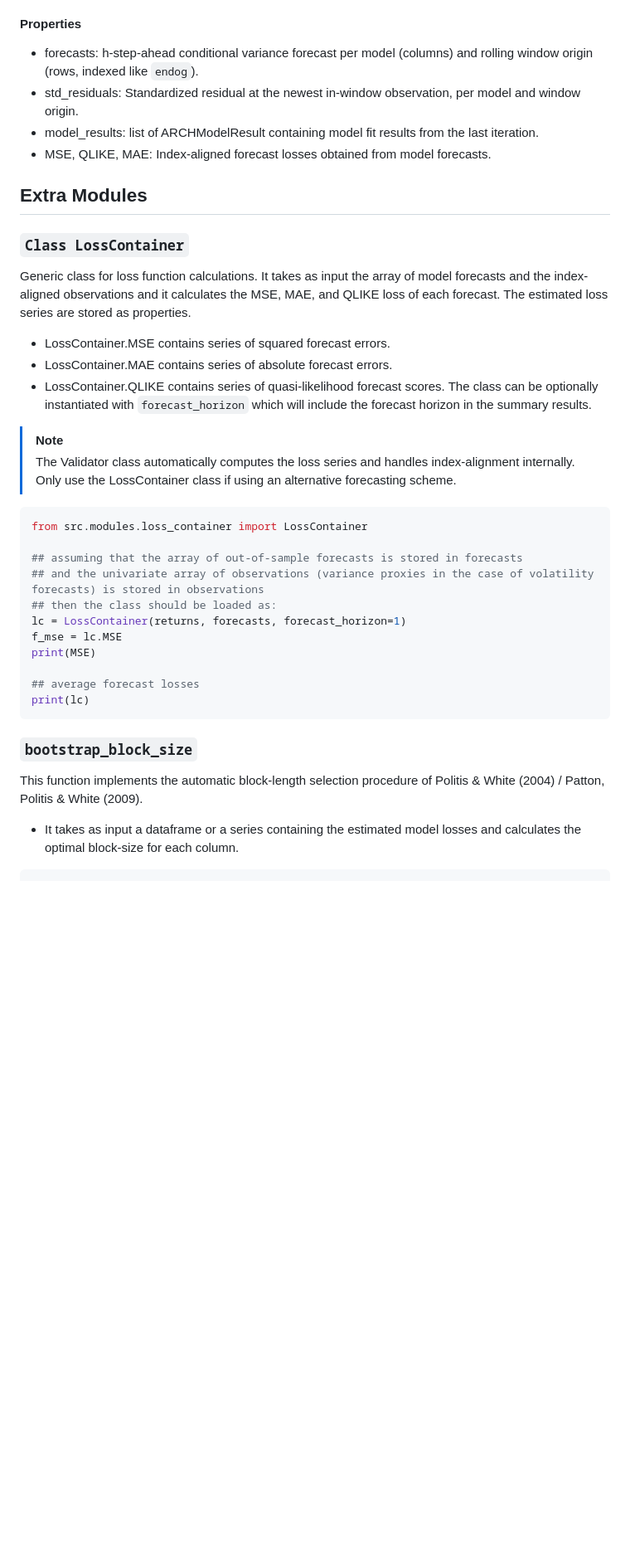
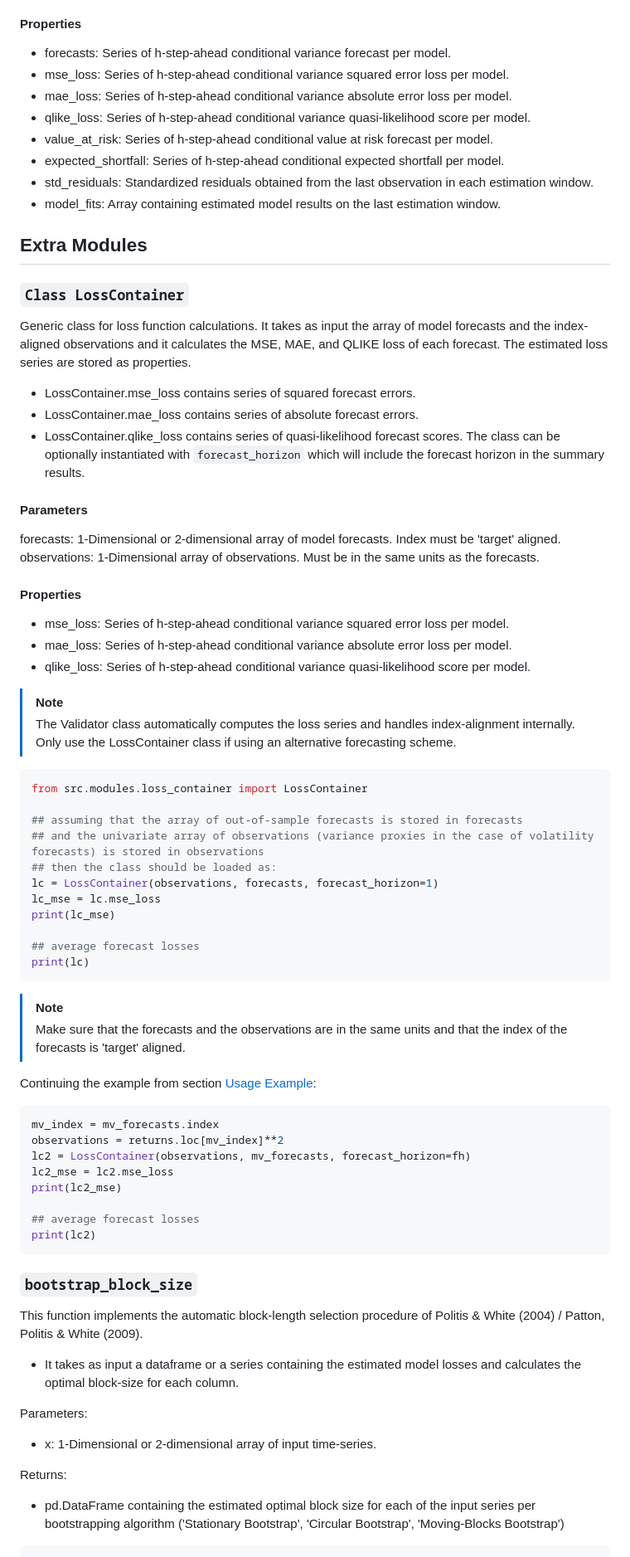
Before and after one commit to donn-majidi/sfclubunibo-arch-fv, a Markdown page: README.md, the part around one of its changes. Shown at 83% size. Rendered like a GitHub page; blank space fills up the shorter version.

````diff
--- a/README.md
+++ b/README.md
@@ -84,18 +119,31 @@ Model validator class for rolling-window forecast loss evaluations.
 
 #### Properties
-- forecasts: h-step-ahead conditional variance forecast per model (columns) and rolling window origin (rows, indexed like ``endog``).
-- std_residuals: Standardized residual at the newest in-window observation, per model and window origin.
-- model_results: list of ARCHModelResult containing model fit results from the last iteration.
-- MSE, QLIKE, MAE: Index-aligned forecast losses obtained from model forecasts.
+- forecasts: Series of h-step-ahead conditional variance forecast per model.
+- mse_loss: Series of h-step-ahead conditional variance squared error loss per model.
+- mae_loss: Series of h-step-ahead conditional variance absolute error loss per model.
+- qlike_loss: Series of h-step-ahead conditional variance quasi-likelihood score per model.
+- value_at_risk: Series of h-step-ahead conditional value at risk forecast per model.
+- expected_shortfall: Series of h-step-ahead conditional expected shortfall per model.
+- std_residuals: Standardized residuals obtained from the last observation in each estimation window.
+- model_fits: Array containing estimated model results on the last estimation window.
 
 ## Extra Modules
 
 ### `Class LossContainer`
 Generic class for loss function calculations. It takes as input the array of model forecasts and the index-aligned observations and it calculates the MSE, MAE, and QLIKE loss of each forecast. The estimated loss series are stored as properties.
-- LossContainer.MSE contains series of squared forecast errors.
-- LossContainer.MAE contains series of absolute forecast errors.
-- LossContainer.QLIKE contains series of quasi-likelihood forecast scores.
+- LossContainer.mse_loss contains series of squared forecast errors.
+- LossContainer.mae_loss contains series of absolute forecast errors.
+- LossContainer.qlike_loss contains series of quasi-likelihood forecast scores.
 The class can be optionally instantiated with `forecast_horizon` which will include the forecast horizon in the summary results.
+
+#### Parameters
+forecasts: 1-Dimensional or 2-dimensional array of model forecasts. Index must be 'target' aligned.
+observations: 1-Dimensional array of observations. Must be in the same units as the forecasts.
+
+#### Properties
+- mse_loss: Series of h-step-ahead conditional variance squared error loss per model.
+- mae_loss: Series of h-step-ahead conditional variance absolute error loss per model.
+- qlike_loss: Series of h-step-ahead conditional variance quasi-likelihood score per model.
 
 > [!NOTE]
 > The Validator class automatically computes the loss series and handles index-alignment internally. Only use the LossContainer class if using an alternative forecasting scheme.
@@ -105,16 +153,36 @@ from src.modules.loss_container import LossContainer
 ## assuming that the array of out-of-sample forecasts is stored in forecasts
 ## and the univariate array of observations (variance proxies in the case of volatility forecasts) is stored in observations
 ## then the class should be loaded as:
-lc = LossContainer(returns, forecasts, forecast_horizon=1)
-f_mse = lc.MSE
-print(MSE)
+lc = LossContainer(observations, forecasts, forecast_horizon=1)
+lc_mse = lc.mse_loss
+print(lc_mse)
 
 ## average forecast losses
 print(lc)
+```
+>[!NOTE]
+>Make sure that the forecasts and the observations are in the same units and that the index of the forecasts is 'target' aligned.
+
+Continuing the example from section [Usage Example](#usage-example):
+```python
+mv_index = mv_forecasts.index
+observations = returns.loc[mv_index]**2
+lc2 = LossContainer(observations, mv_forecasts, forecast_horizon=fh)
+lc2_mse = lc2.mse_loss
+print(lc2_mse)
+
+## average forecast losses
+print(lc2)
 ```
 
 ### `bootstrap_block_size`
 This function implements the automatic block-length selection procedure of Politis & White (2004) / Patton, Politis & White (2009).
 - It takes as input a dataframe or a series containing the estimated model losses and calculates the optimal block-size for each column.
+
+Parameters:
+- x: 1-Dimensional or 2-dimensional array of input time-series.
+
+Returns:
+- pd.DataFrame containing the estimated optimal block size for each of the input series per bootstrapping algorithm ('Stationary Bootstrap', 'Circular Bootstrap', 'Moving-Blocks Bootstrap')
 ```python
 from src.modules.bootstrap_params import bootstrap_block_size
````
Also changed, not shown: other parts of README.md (+70 -21 lines).
